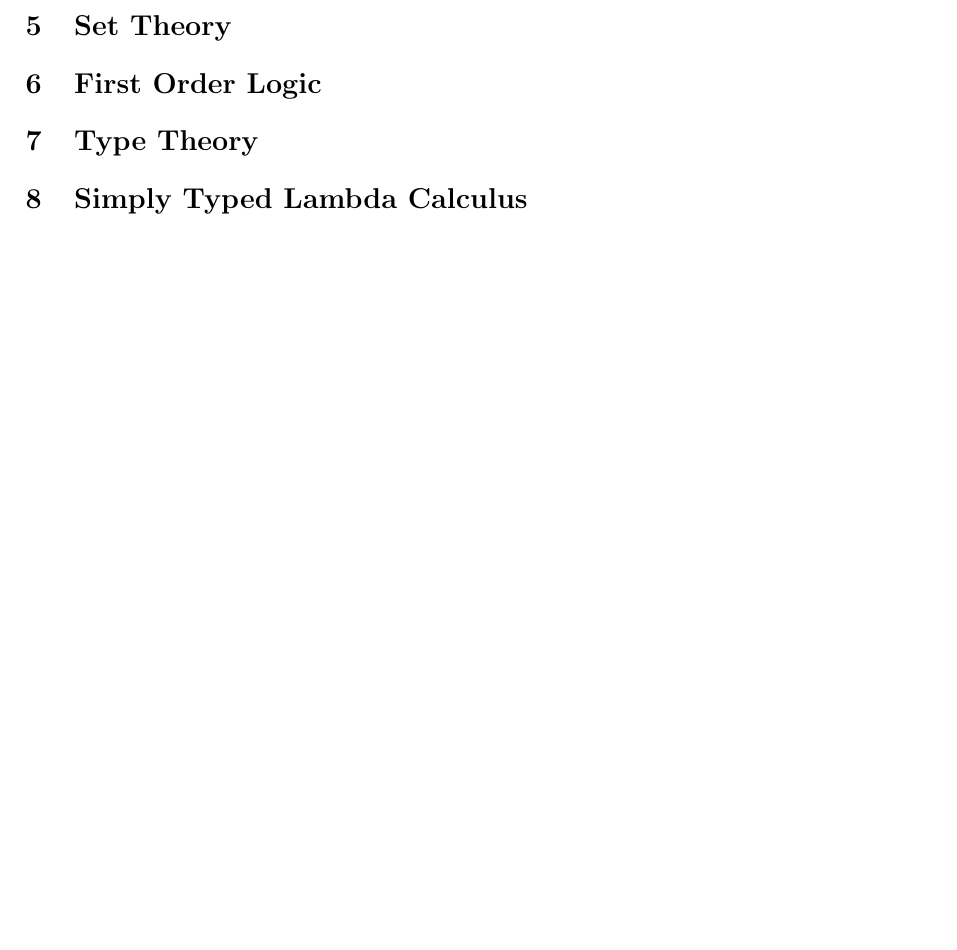
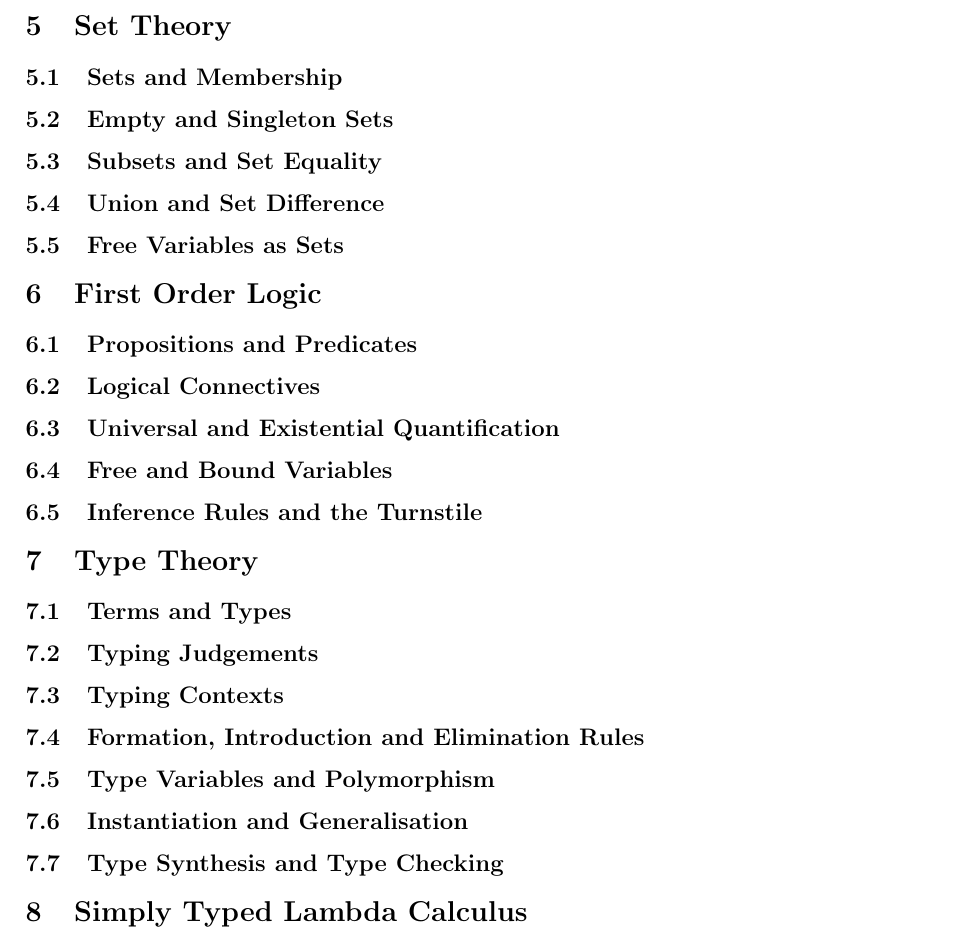
Before and after one commit to isubasinghe/bidirectional-type-inference, a LaTeX paper (eval.tex): part of page 3 of 5 before the commit and part of page 3 of 6 after it, cut so that both start at the same text, the shorter picture padded with empty space. Compiled offline with pdfLaTeX.

Commit message:
added some structure

```diff
--- a/eval.tex
+++ b/eval.tex
@@ -19,8 +19,7 @@
   }\SkipToFmtEnd
 
 \newcommand\ReadOnlyOnce[1]{\@ifundefined{#1}{\@namedef{#1}{}}\SkipToFmtEnd}
-\usepackage{amstext}
-\usepackage{amssymb}
+\usepackage{newtxmath}
 \usepackage{stmaryrd}
 \DeclareFontFamily{OT1}{cmtex}{}
 \DeclareFontShape{OT1}{cmtex}{m}{n}
@@ -370,10 +369,41 @@ in f. Two $\lambda$ expressions ($\lambda x . + 1 x$ and $(+ 1)$) are equivalent
 when they are applied to an argument -- they add 1 to it. In general, if $x$ does not occur in $F$, then $\lambda x . F x$ is $\eta$-convertable to $F$.
 
 \section{Set Theory}
+\subsection{Sets and Membership}
+
+\subsection{Empty and Singleton Sets}
+
+\subsection{Subsets and Set Equality}
+
+\subsection{Union and Set Difference}
+
+\subsection{Free Variables as Sets}
 
 \section{First Order Logic}
+\subsection{Propositions and Predicates}
+
+\subsection{Logical Connectives}
+
+\subsection{Universal and Existential Quantification}
+
+\subsection{Free and Bound Variables}
+
+\subsection{Inference Rules and the Turnstile}
 
 \section{Type Theory}
+\subsection{Terms and Types}
+
+\subsection{Typing Judgements}
+
+\subsection{Typing Contexts}
+
+\subsection{Formation, Introduction and Elimination Rules}
+
+\subsection{Type Variables and Polymorphism}
+
+\subsection{Instantiation and Generalisation}
+
+\subsection{Type Synthesis and Type Checking}
 
 
 \section{\bf{Simply Typed Lambda Calculus}}
```
Also changed, not shown: eval.pdf, 1 other file.
